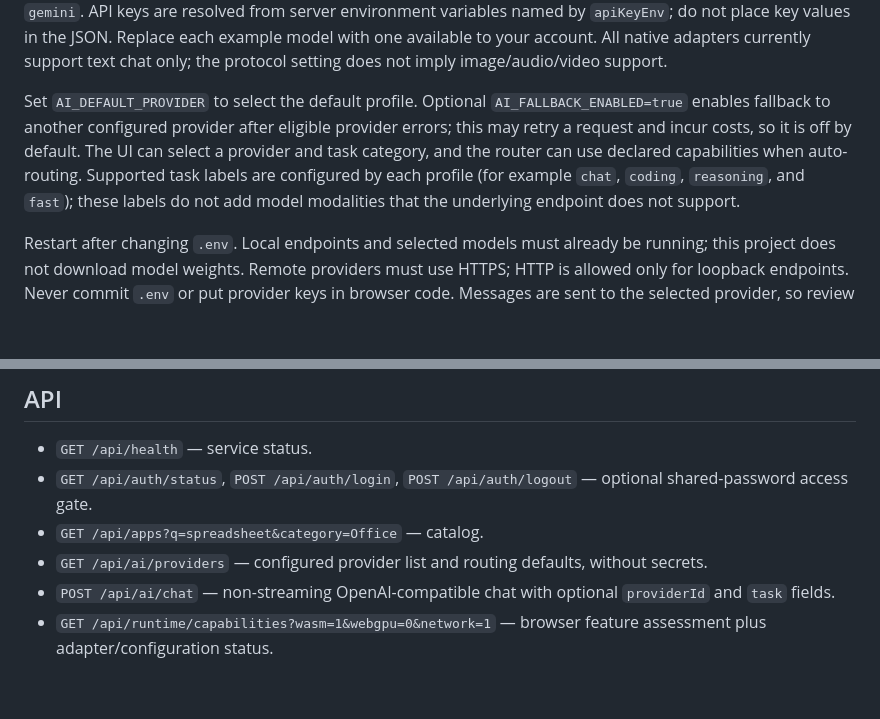
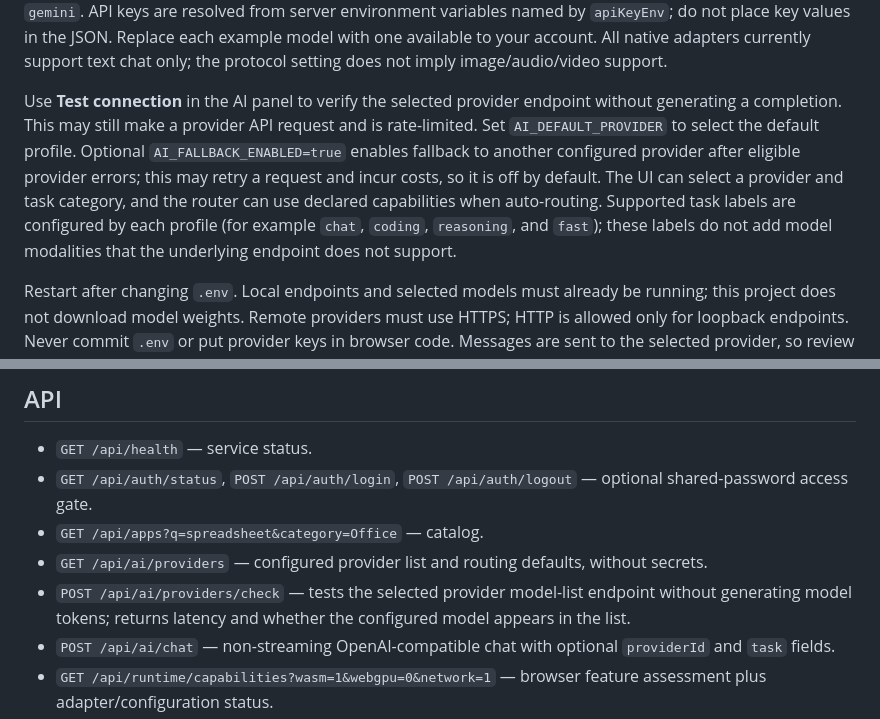
Before and after one commit to galaxyuniversity900-oss/EVERYTHING-, a Markdown page: README.md, 2 parts joined by grey strips. Drawn GitHub-style; blank space fills up the shorter version.

Commit message:
docs(ai): describe provider connectivity check endpoint

```diff
--- a/README.md
+++ b/README.md
@@ -87,7 +87,7 @@ OPENAI_BASE_URL=http://127.0.0.1:11434/v1
 
 For multiple providers, set `AI_PROVIDERS_JSON` to a JSON array of profiles. Each profile uses `id`, `name`, `baseUrl`, `model`, optional `protocol`, optional `apiKeyEnv`, optional `enabled`, and optional `capabilities`. Supported protocols are `openai-compatible` (including NVIDIA NIM and many compatible gateways), `anthropic`, and `gemini`. API keys are resolved from server environment variables named by `apiKeyEnv`; do not place key values in the JSON. Replace each example model with one available to your account. All native adapters currently support text chat only; the protocol setting does not imply image/audio/video support.
 
-Set `AI_DEFAULT_PROVIDER` to select the default profile. Optional `AI_FALLBACK_ENABLED=true` enables fallback to another configured provider after eligible provider errors; this may retry a request and incur costs, so it is off by default. The UI can select a provider and task category, and the router can use declared capabilities when auto-routing. Supported task labels are configured by each profile (for example `chat`, `coding`, `reasoning`, and `fast`); these labels do not add model modalities that the underlying endpoint does not support.
+Use **Test connection** in the AI panel to verify the selected provider endpoint without generating a completion. This may still make a provider API request and is rate-limited. Set `AI_DEFAULT_PROVIDER` to select the default profile. Optional `AI_FALLBACK_ENABLED=true` enables fallback to another configured provider after eligible provider errors; this may retry a request and incur costs, so it is off by default. The UI can select a provider and task category, and the router can use declared capabilities when auto-routing. Supported task labels are configured by each profile (for example `chat`, `coding`, `reasoning`, and `fast`); these labels do not add model modalities that the underlying endpoint does not support.
 
 Restart after changing `.env`. Local endpoints and selected models must already be running; this project does not download model weights. Remote providers must use HTTPS; HTTP is allowed only for loopback endpoints. Never commit `.env` or put provider keys in browser code. Messages are sent to the selected provider, so review its privacy and retention policy before sending sensitive data. AI is disabled by default.
 
@@ -121,6 +121,7 @@ The service must implement `GET /v1/capabilities`, `POST /v1/sessions`, and `DEL
 - `GET /api/auth/status`, `POST /api/auth/login`, `POST /api/auth/logout` — optional shared-password access gate.
 - `GET /api/apps?q=spreadsheet&category=Office` — catalog.
 - `GET /api/ai/providers` — configured provider list and routing defaults, without secrets.
+- `POST /api/ai/providers/check` — tests the selected provider model-list endpoint without generating model tokens; returns latency and whether the configured model appears in the list.
 - `POST /api/ai/chat` — non-streaming OpenAI-compatible chat with optional `providerId` and `task` fields.
 - `GET /api/runtime/capabilities?wasm=1&webgpu=0&network=1` — browser feature assessment plus adapter/configuration status.
 - `GET /api/mcp/status`, `GET /api/mcp/tools` — MCP status and tool discovery.
```
